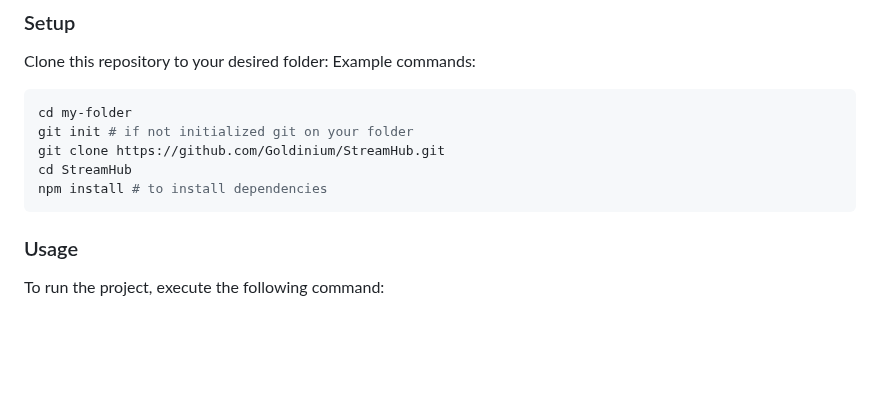
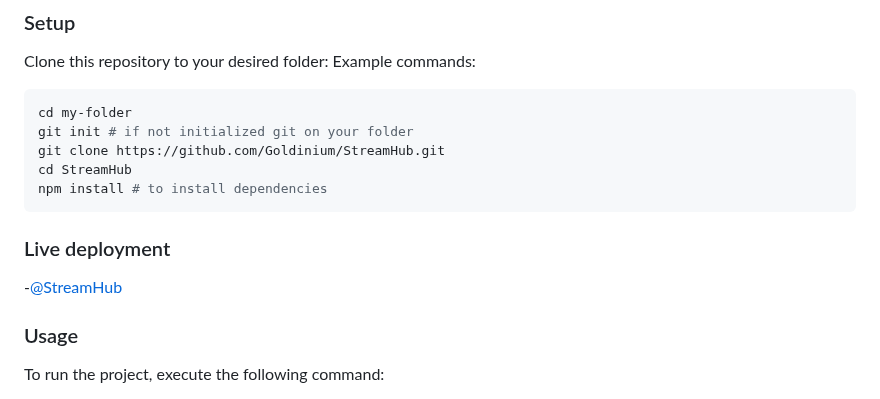
Before and after one commit to Goldinium/StreamHub, a Markdown page: README.md, the part around the change. Rendered like a GitHub page; blank space fills up the shorter version.

````diff
--- a/README.md
+++ b/README.md
@@ -133,6 +133,10 @@ cd StreamHub
 npm install # to install dependencies
 ```
 
+### Live deployment
+
+-[@StreamHub](https://goldinium.github.io/StreamHub/dist)
+
 
 ### Usage
 To run the project, execute the following command:
````
